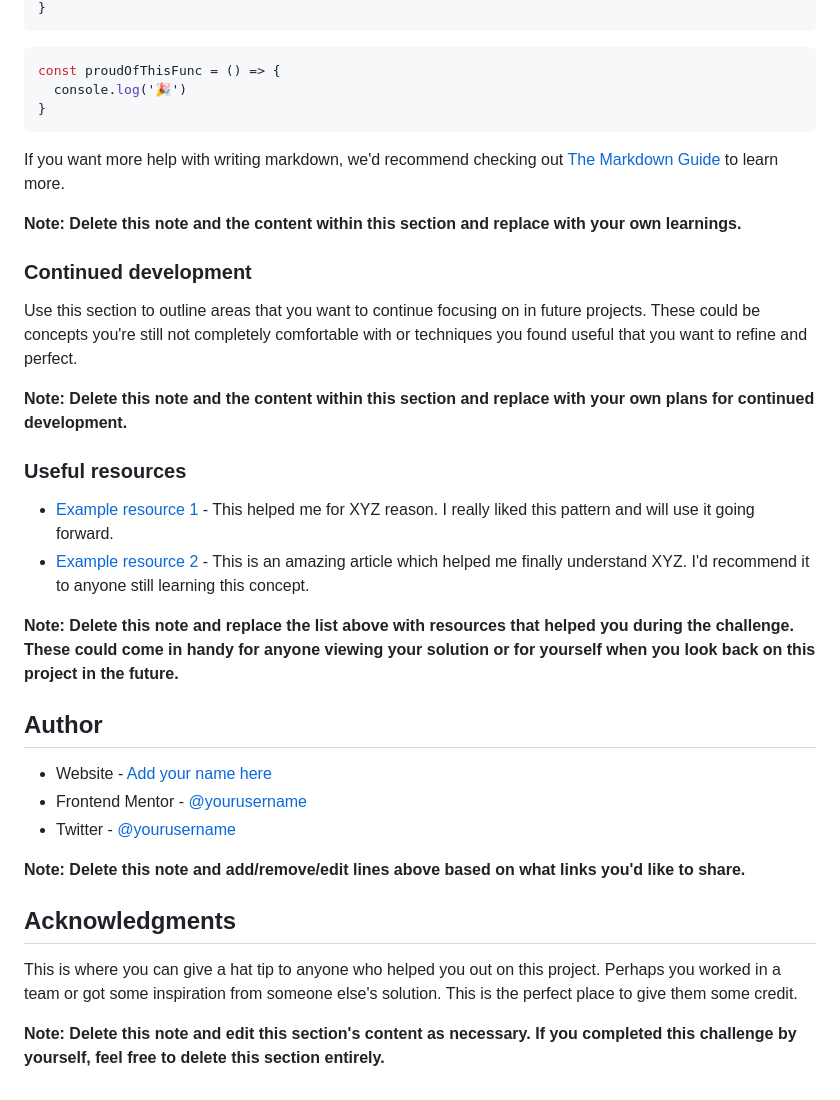
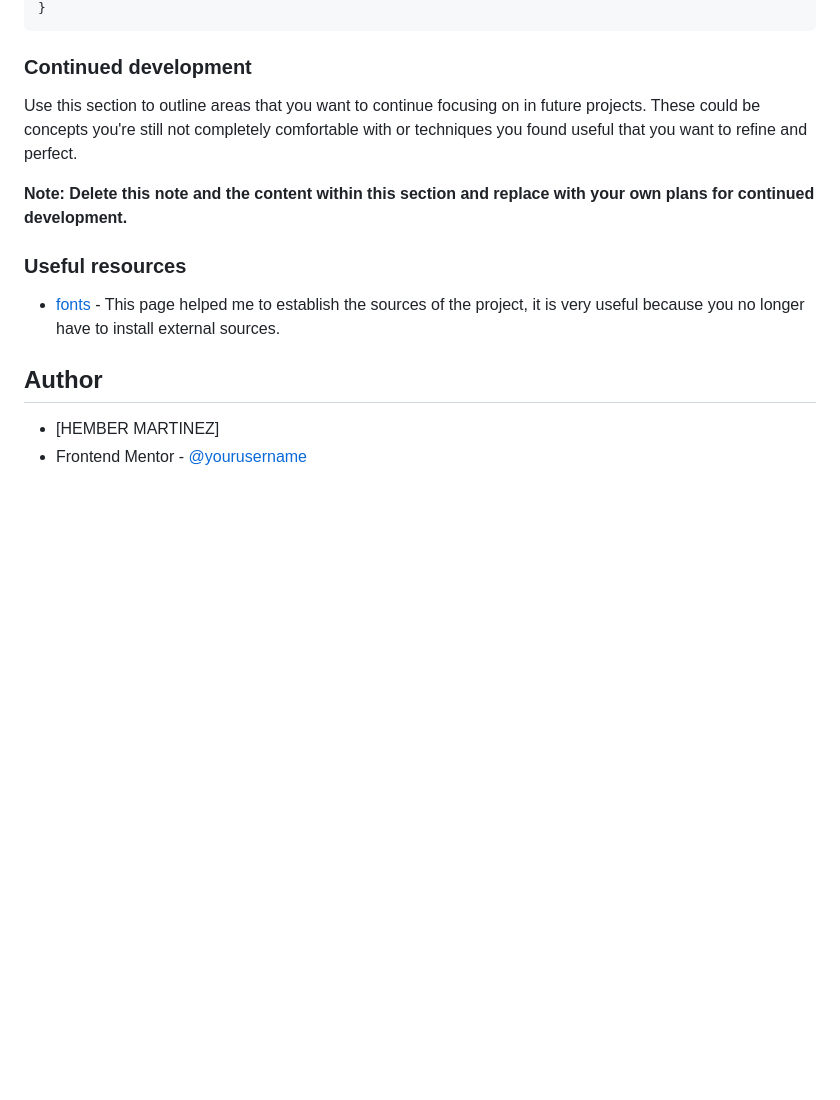
Before and after one commit to hmartinezdc/Results-summary-component, a Markdown page: README-template.md, the part around the change printed below. Drawn GitHub-style; blank space fills up the shorter version.

````diff
--- a/README-template.md
+++ b/README-template.md
@@ -74,14 +57,5 @@ To see how you can add code snippets, see below:
 }
 ```
-```js
-const proudOfThisFunc = () => {
-  console.log('🎉')
-}
-```
-
-If you want more help with writing markdown, we'd recommend checking out [The Markdown Guide](https://www.markdownguide.org/) to learn more.
-
-**Note: Delete this note and the content within this section and replace with your own learnings.**
 
 ### Continued development
 
@@ -90,22 +64,10 @@ Use this section to outline areas that you want to continue focusing on in futur
 **Note: Delete this note and the content within this section and replace with your own plans for continued development.**
 
 ### Useful resources
+- [fonts](https://fonts.google.com) - This page helped me to establish the sources of the project, it is very useful because you no longer have to install external sources.
 
-- [Example resource 1](https://www.example.com) - This helped me for XYZ reason. I really liked this pattern and will use it going forward.
-- [Example resource 2](https://www.example.com) - This is an amazing article which helped me finally understand XYZ. I'd recommend it to anyone still learning this concept.
-
-**Note: Delete this note and replace the list above with resources that helped you during the challenge. These could come in handy for anyone viewing your solution or for yourself when you look back on this project in the future.**
 
 ## Author
 
-- Website - [Add your name here](https://www.your-site.com)
+- [HEMBER MARTINEZ]
 - Frontend Mentor - [@yourusername](https://www.frontendmentor.io/profile/yourusername)
-- Twitter - [@yourusername](https://www.twitter.com/yourusername)
-
-**Note: Delete this note and add/remove/edit lines above based on what links you'd like to share.**
-
-## Acknowledgments
-
-This is where you can give a hat tip to anyone who helped you out on this project. Perhaps you worked in a team or got some inspiration from someone else's solution. This is the perfect place to give them some credit.
-
-**Note: Delete this note and edit this section's content as necessary. If you completed this challenge by yourself, feel free to delete this section entirely.**
````
Also changed, not shown: other parts of README-template.md (+33 -50 lines), design/active-states.jpg (deleted), design/desktop-design.jpg (deleted), design/desktop-preview.jpg, design/mobile-design.jpg.
